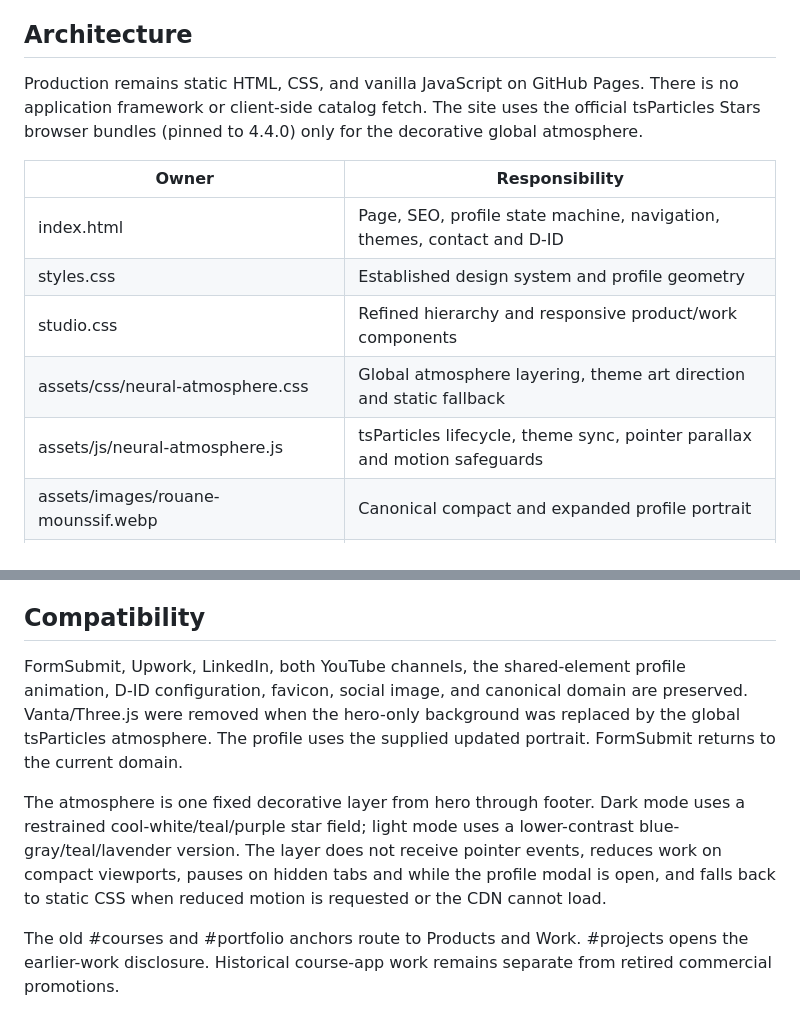
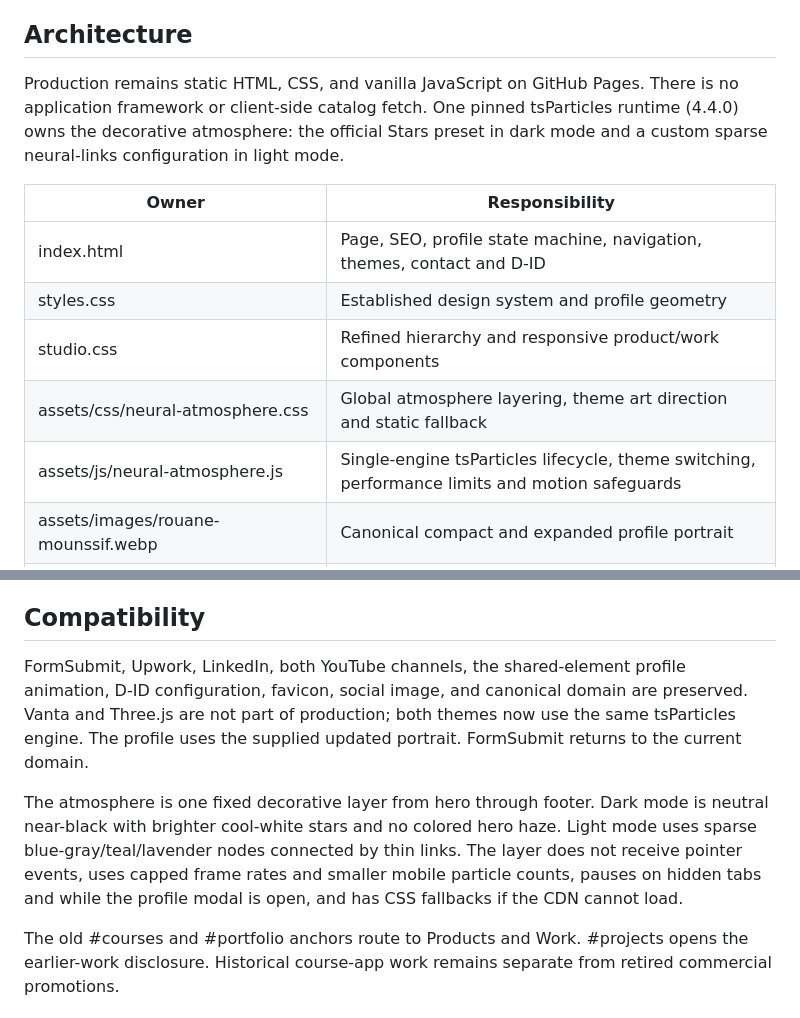
Before and after one commit to Rouane12/NeuralHustler, a Markdown page: README.md, 2 parts joined by grey strips. Rendered like a GitHub page.

Commit message:
Document single-engine theme atmosphere

```diff
--- a/README.md
+++ b/README.md
@@ -8,7 +8,7 @@ AI integrations, backend systems, automation, developer products, and selected e
 
 ## Architecture
 
-Production remains static HTML, CSS, and vanilla JavaScript on GitHub Pages. There is no application framework or client-side catalog fetch. The site uses the official tsParticles Stars browser bundles (pinned to 4.4.0) only for the decorative global atmosphere.
+Production remains static HTML, CSS, and vanilla JavaScript on GitHub Pages. There is no application framework or client-side catalog fetch. One pinned tsParticles runtime (4.4.0) owns the decorative atmosphere: the official Stars preset in dark mode and a custom sparse neural-links configuration in light mode.
 
 | Owner | Responsibility |
 | --- | --- |
@@ -16,7 +16,7 @@ Production remains static HTML, CSS, and vanilla JavaScript on GitHub Pages. The
 | styles.css | Established design system and profile geometry |
 | studio.css | Refined hierarchy and responsive product/work components |
 | assets/css/neural-atmosphere.css | Global atmosphere layering, theme art direction and static fallback |
-| assets/js/neural-atmosphere.js | tsParticles lifecycle, theme sync, pointer parallax and motion safeguards |
+| assets/js/neural-atmosphere.js | Single-engine tsParticles lifecycle, theme switching, performance limits and motion safeguards |
 | assets/images/rouane-mounssif.webp | Canonical compact and expanded profile portrait |
 | assets/documents/Rouane-Mounssif-CV.pdf | Public CV; preserve this URL when updating it |
 | assets/js/contact-attachments.js | Optional attachment type and size feedback |
@@ -54,9 +54,9 @@ Before publishing: check catalog output, themes, navigation, profile closing/foc
 
 ## Compatibility
 
-FormSubmit, Upwork, LinkedIn, both YouTube channels, the shared-element profile animation, D-ID configuration, favicon, social image, and canonical domain are preserved. Vanta/Three.js were removed when the hero-only background was replaced by the global tsParticles atmosphere. The profile uses the supplied updated portrait. FormSubmit returns to the current domain.
+FormSubmit, Upwork, LinkedIn, both YouTube channels, the shared-element profile animation, D-ID configuration, favicon, social image, and canonical domain are preserved. Vanta and Three.js are not part of production; both themes now use the same tsParticles engine. The profile uses the supplied updated portrait. FormSubmit returns to the current domain.
 
-The atmosphere is one fixed decorative layer from hero through footer. Dark mode uses a restrained cool-white/teal/purple star field; light mode uses a lower-contrast blue-gray/teal/lavender version. The layer does not receive pointer events, reduces work on compact viewports, pauses on hidden tabs and while the profile modal is open, and falls back to static CSS when reduced motion is requested or the CDN cannot load.
+The atmosphere is one fixed decorative layer from hero through footer. Dark mode is neutral near-black with brighter cool-white stars and no colored hero haze. Light mode uses sparse blue-gray/teal/lavender nodes connected by thin links. The layer does not receive pointer events, uses capped frame rates and smaller mobile particle counts, pauses on hidden tabs and while the profile modal is open, and has CSS fallbacks if the CDN cannot load.
 
 The old #courses and #portfolio anchors route to Products and Work. #projects opens the earlier-work disclosure. Historical course-app work remains separate from retired commercial promotions.
 
```
